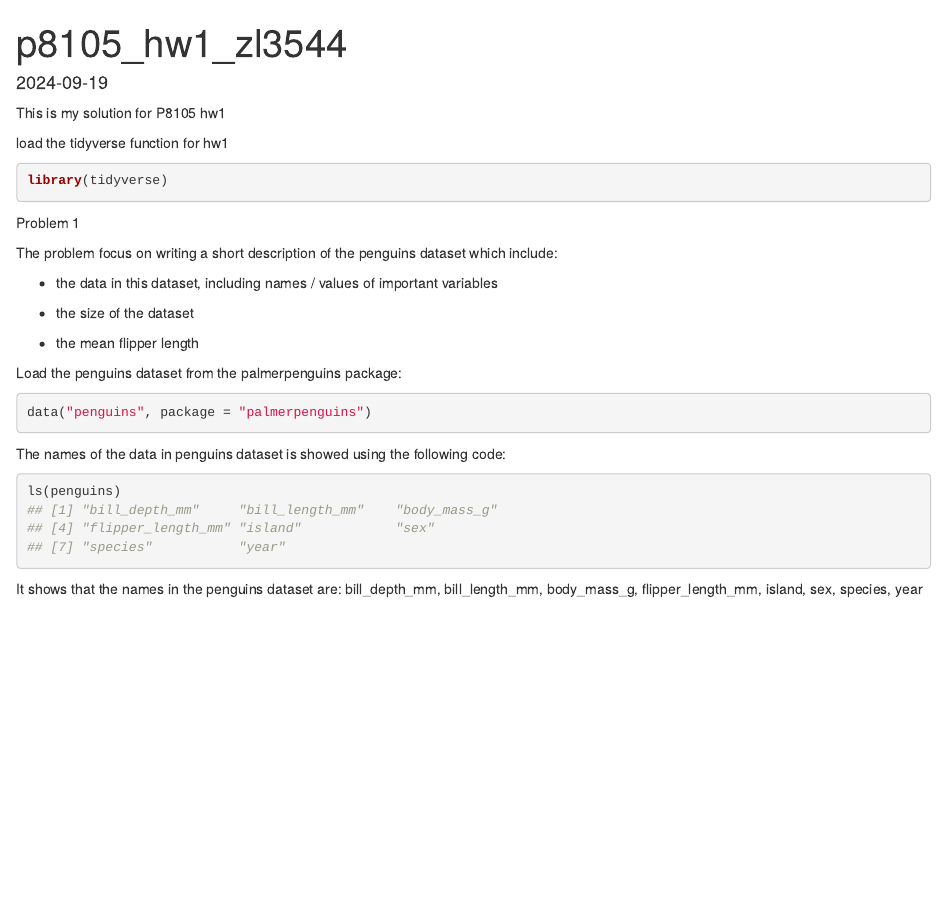
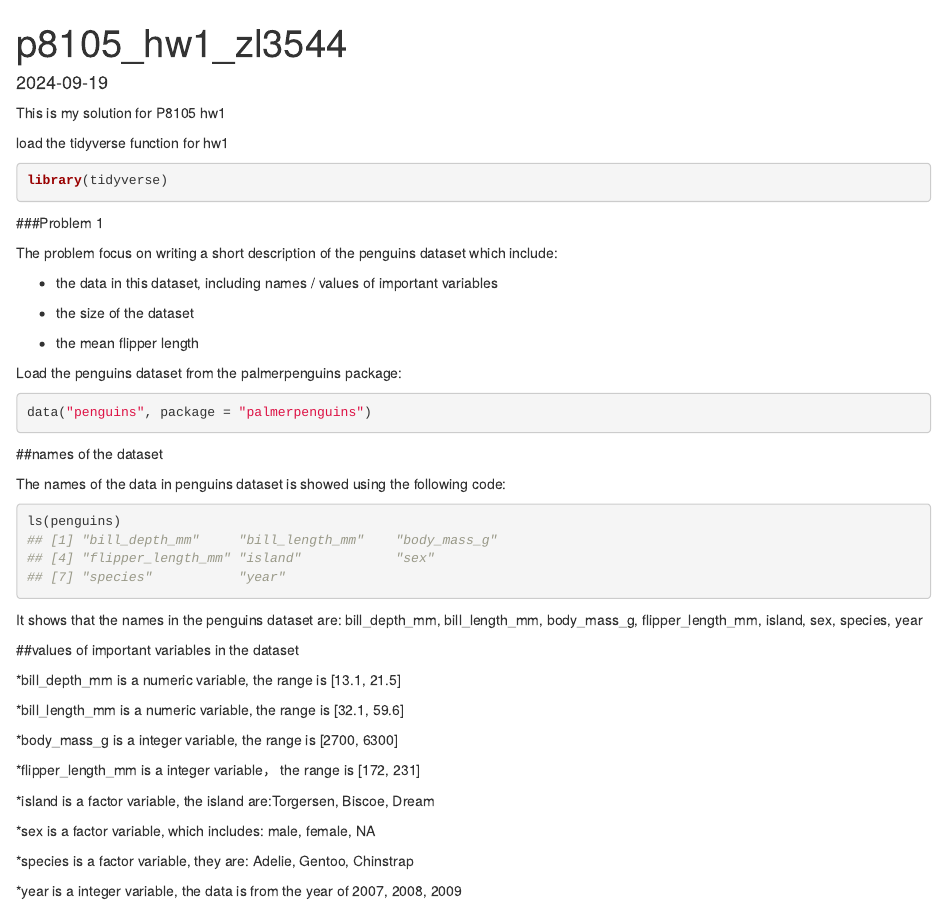
Before and after one commit to lin10lin/p8105_hw1_zl3544, an R Markdown document (p8105_hw1_zl3544.Rmd): the page in a window 1100 px wide, from its top. Rendered offline with R 4.5, knitr and Pandoc, with nearby package versions.

Commit message:
include names / values of important variables Rmd+html

````diff
--- a/p8105_hw1_zl3544.Rmd
+++ b/p8105_hw1_zl3544.Rmd
@@ -13,7 +13,7 @@ load the tidyverse function for hw1
 ```{r library, message=FALSE}
 library(tidyverse)
 ```
-Problem 1
+###Problem 1
 
 The problem focus on writing a short description of the penguins dataset which include:
 
@@ -27,8 +27,36 @@ Load the penguins dataset from the palmerpenguins package:
 ```{r load_penguins}
 data("penguins", package = "palmerpenguins")
 ```
+##names of the dataset
+
 The names of the data in penguins dataset is showed using the following code:
 ```{r plot_names, collapse=TRUE}
 ls(penguins)
 ```
 It shows that the names in the penguins dataset are: `r ls(penguins)`
+
+##values of important variables in the dataset
+
+*bill_depth_mm is a `r class(pull(penguins, bill_depth_mm))` variable,
+the range is [`r  range(pull(penguins, bill_depth_mm), na.rm = TRUE)`]
+
+*bill_length_mm is a `r class(pull(penguins, bill_length_mm))` variable,
+the range is [`r  range(pull(penguins, bill_length_mm), na.rm = TRUE)`]
+
+*body_mass_g is a `r class(pull(penguins, body_mass_g))` variable,
+the range is [`r  range(pull(penguins, body_mass_g), na.rm = TRUE)`]
+
+*flipper_length_mm is a `r class(pull(penguins, flipper_length_mm))` variable，
+the range is [`r  range(pull(penguins, flipper_length_mm), na.rm = TRUE)`]
+
+*island is a `r class(pull(penguins, island))` variable,
+the island are:`r paste(unique(pull(penguins, island)), collapse = ", ")`
+
+*sex is a `r class(pull(penguins, sex))` variable,
+which includes: `r paste(unique(pull(penguins, sex)), collapse = ", ")`
+
+*species is a `r class(pull(penguins, species))` variable,
+they are: `r paste(unique(pull(penguins, species)), collapse = ", ")`
+
+*year is a `r class(pull(penguins, year))` variable,
+the data is from the year of `r paste(unique(pull(penguins, year)), collapse = ", ")`
````
Also changed, not shown: p8105_hw1_zl3544.html.
